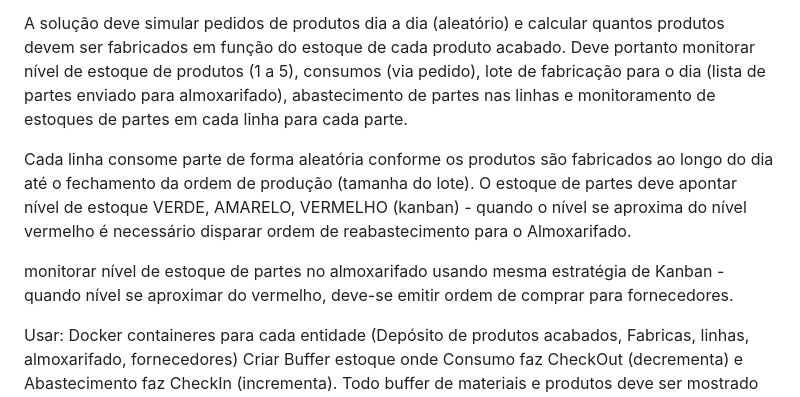
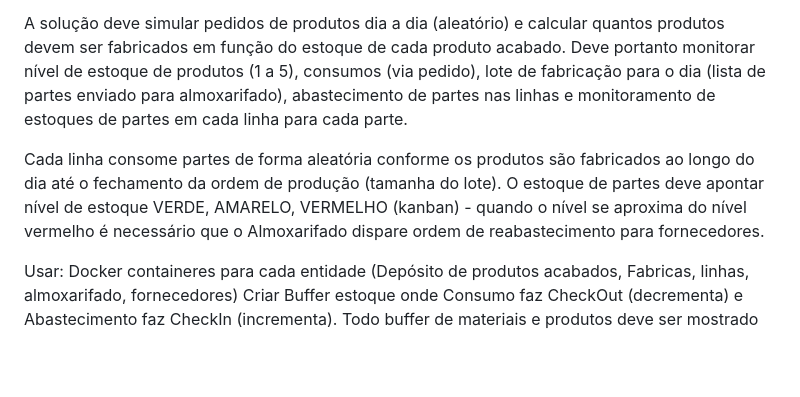
Before and after one commit to andresilveiras/Sist-Distribuidos, a Markdown page: Trabalho 2/README.md, the part around the change. Rendered like a GitHub page; blank space fills up the shorter version.

Commit message:
att readme

```diff
--- a/Trabalho 2/README.md
+++ b/Trabalho 2/README.md
@@ -24,9 +24,7 @@ Projeto: Desenvolver solução de monitoramento de nível de estoque de partes e
 
 A solução deve simular pedidos de produtos dia a dia (aleatório) e calcular quantos produtos devem ser fabricados em função do estoque de cada produto acabado. Deve portanto monitorar nível de estoque de produtos (1 a 5), consumos (via pedido), lote de fabricação para o dia (lista de partes enviado para almoxarifado), abastecimento de partes nas linhas e monitoramento de estoques de partes em cada linha para cada parte.
 
-Cada linha consome parte de forma aleatória conforme os produtos são fabricados ao longo do dia até o fechamento da ordem de produção (tamanha do lote). O estoque de partes deve apontar nível de estoque VERDE, AMARELO, VERMELHO (kanban) - quando o nível se aproxima do nível vermelho é necessário disparar ordem de reabastecimento para o Almoxarifado.
-
-monitorar nível de estoque de partes no almoxarifado usando mesma estratégia de Kanban - quando nível se aproximar do vermelho, deve-se emitir ordem de comprar para fornecedores.
+Cada linha consome partes de forma aleatória conforme os produtos são fabricados ao longo do dia até o fechamento da ordem de produção (tamanha do lote). O estoque de partes deve apontar nível de estoque VERDE, AMARELO, VERMELHO (kanban) - quando o nível se aproxima do nível vermelho é necessário que o Almoxarifado dispare ordem de reabastecimento para fornecedores.
 
 Usar: Docker containeres para cada entidade (Depósito de produtos acabados, Fabricas, linhas, almoxarifado, fornecedores) Criar Buffer estoque onde Consumo faz CheckOut (decrementa) e Abastecimento faz CheckIn (incrementa). Todo buffer de materiais e produtos deve ser mostrado em tela com seu valor atual e COR. Toda mensagem de pedidos de reabastecimento e ordem de produção deve usar MQTT entre entidades na 1ª versão do projeto – a versão final deve usar banco de dados em memória (ex. REDIS) ou RabbitMQ (justificar e explicar a escolha), compartilhado entre as entidades.
 
```
